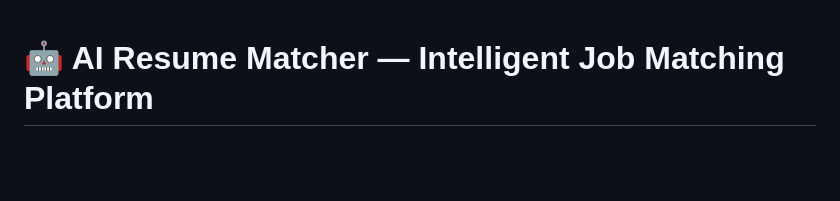
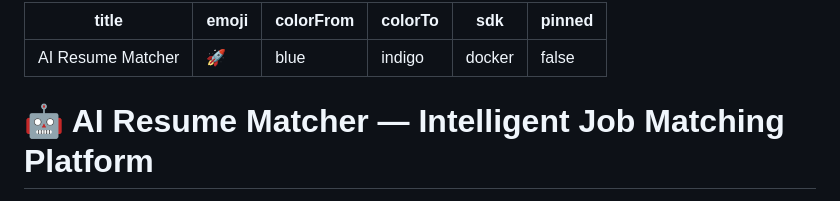
Before and after one commit to Honey-Singh716/AI-Powered-Resume-Matching-Job-Aggregation-Platform, a Markdown page: README.md, the part around the change. Drawn GitHub-style; blank space fills up the shorter version.

Commit message:
Fix Hugging Face configuration error by adding YAML metadata

```diff
--- a/README.md
+++ b/README.md
@@ -1,3 +1,12 @@
+---
+title: AI Resume Matcher
+emoji: 🚀
+colorFrom: blue
+colorTo: indigo
+sdk: docker
+pinned: false
+---
+
 # 🤖 AI Resume Matcher — Intelligent Job Matching Platform
 
 An AI-powered recruitment platform that connects candidates with the best job opportunities using **semantic similarity matching**, **LLM-based resume parsing**, and **real-time job aggregation** from multiple external sources.
```
